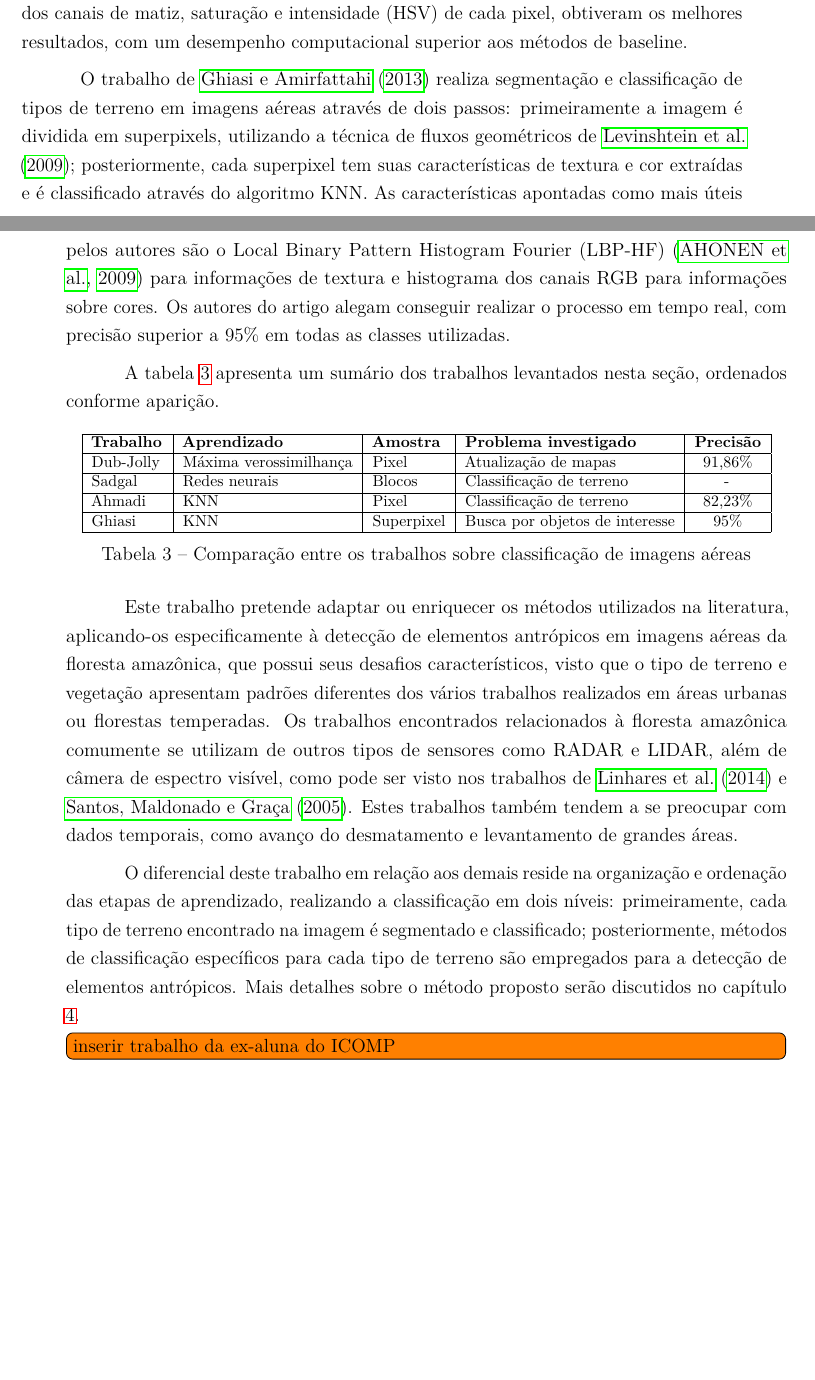
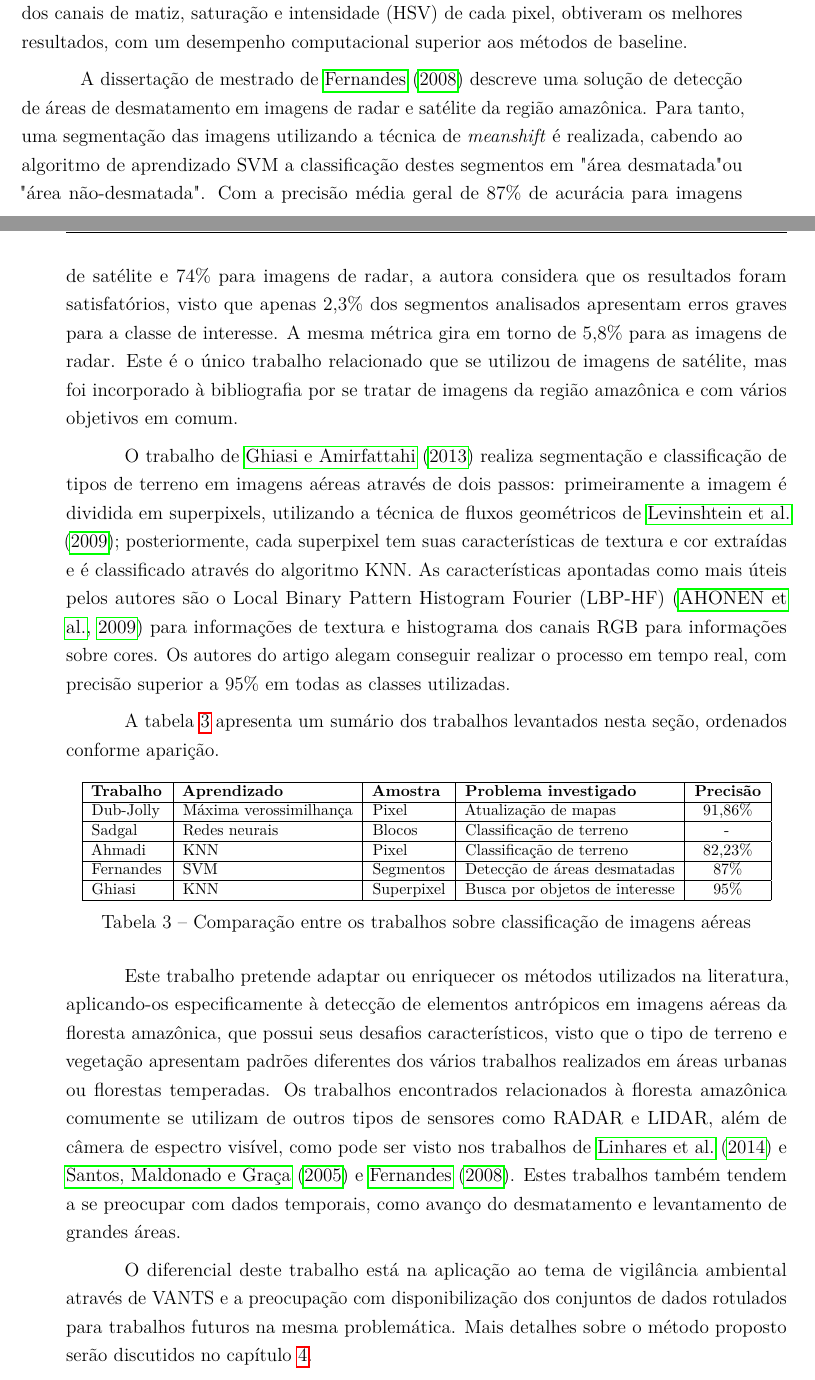
Before and after one commit to luizcavalcanti/dissertacao, a LaTeX thesis (final/dissertacao.tex, which reads final/trabalhos_relacionados.tex): two parts of pages 36 and 37 of 73, joined at a grey line, cut so that both start at the same text, the shorter picture padded with empty space. Compiled offline with pdfLaTeX.

Commit message:
[relacionados] inclusão do trabalho da carol
Signed-off-by: Luiz Carlos Cavalcanti <cavalcanti.luiz@gmail.com>

```diff
--- a/final/trabalhos_relacionados.tex
+++ b/final/trabalhos_relacionados.tex
@@ -65,6 +65,8 @@ O trabalho de \citeonline{dubuisson:2000} apresenta uma técnica de segmentaçã
 De acordo com \citeonline{sadgal:2005}, o processamento de imagens digitais que representam cenas naturais requer elaboração substancial em todos os níveis: pré-processamento, segmentação, reconhecimento e interpretação. O trabalho apresentado sugere uma abordagem onde todas essas etapas acontecem em um único nível, e propõe um modelo de visão que tenta generalizar o reconhecimento de objetos utilizando categorização e cooperação.  A solução proposta combina processos estocásticos, dentre os quais Inferência Bayesiana, Campos Aleatórios de Markov, com métodos não-estocásticos como Redes Neurais Artificiais. Esta diversidade de métodos é utilizada na segmentação e na extração de características de cores, texturas e formas, que depois são usadas na classificação dos objetos. Uma vantagem importante deste método é a possibilidade de paralelizar o processo de classificação, uma vez que as diversas técnicas são fundidas no final do processo, ao invés de serem aplicadas em cascata. Embora os resultados pareçam ser satisfatórios em imagens naturais, pouco é dito sobre como o processo de fusão de classificadores é feito, e nenhuma implementação ou base de imagens está disponível publicamente.
 
 A pesquisa realizada por \citeonline{ahmadi:2013} tem como objetivo fazer segmentação e classificação de imagens aéreas, pixel a pixel. Para tal, diversos classificadores e atributos das imagens são testados, chegando-se a conclusão de que o uso do algoritmo de KNN em características de cor e textura, mais precisamente o filtro de Gabor \cite{fogel:1989} dos canais de matiz, saturação e intensidade (HSV) de cada pixel, obtiveram os melhores resultados, com um desempenho computacional superior aos métodos de baseline.
+
+A dissertação de mestrado de \citeonline{fernandes:2008} descreve uma solução de detecção de áreas de desmatamento em imagens de radar e satélite da região amazônica. Para tanto, uma segmentação das imagens utilizando a técnica de \textit{meanshift} é realizada, cabendo ao algoritmo de aprendizado SVM a classificação destes segmentos em "área desmatada" ou "área não-desmatada". Com a precisão média geral de 87\% de acurácia para imagens de satélite e 74\% para imagens de radar, a autora considera que os resultados foram satisfatórios, visto que apenas 2,3\% dos segmentos analisados apresentam erros graves para a classe de interesse. A mesma métrica gira em torno de 5,8\% para as imagens de radar. Este é o único trabalho relacionado que se utilizou de imagens de satélite, mas foi incorporado à bibliografia por se tratar de imagens da região amazônica e com vários objetivos em comum.
 
 O trabalho de \citeonline{ghiasi:2013} realiza segmentação e classificação de tipos de terreno em imagens aéreas através de dois passos: primeiramente a imagem é dividida em superpixels, utilizando a técnica de fluxos geométricos de \citeonline{levinshtein:2009}; posteriormente, cada superpixel tem suas características de textura e cor extraídas e é classificado através do algoritmo KNN. As características apontadas como mais úteis pelos autores são o Local Binary Pattern Histogram Fourier (LBP-HF) \cite{ahonen:2009} para informações de textura e histograma dos canais RGB para informações sobre cores. Os autores do artigo alegam conseguir realizar o processo em tempo real, com precisão superior a 95\% em todas as classes utilizadas.
 
@@ -77,16 +79,15 @@ A tabela \ref{tab:sumarioClassificacao} apresenta um sumário dos trabalhos leva
 \hline
 \textbf{Trabalho} &  \textbf{Aprendizado} & \textbf{Amostra} & \textbf{Problema investigado} &  \textbf{Precisão} \\ \hline
 Dub-Jolly & Máxima verossimilhança & Pixel      & Atualização de mapas           & 91,86\% \\ \hline
-Sadgal    & Redes neurais         & Blocos     & Classificação de terreno       & -       \\ \hline
-Ahmadi    & KNN                   & Pixel      & Classificação de terreno       & 82,23\% \\ \hline
-Ghiasi    & KNN                   & Superpixel & Busca por objetos de interesse & 95\%    \\ \hline
+Sadgal    & Redes neurais          & Blocos     & Classificação de terreno       & -       \\ \hline
+Ahmadi    & KNN                    & Pixel      & Classificação de terreno       & 82,23\% \\ \hline
+Fernandes & SVM                    & Segmentos  & Detecção de áreas desmatadas   & 87\%    \\ \hline
+Ghiasi    & KNN                    & Superpixel & Busca por objetos de interesse & 95\%    \\ \hline
 \end{tabulary}
 \caption{Comparação entre os trabalhos sobre classificação de imagens aéreas}
 \label{tab:sumarioClassificacao}
 \end{table}
 
-Este trabalho pretende adaptar ou enriquecer os métodos utilizados na literatura, aplicando-os especificamente à detecção de elementos antrópicos em imagens aéreas da floresta amazônica, que possui seus desafios característicos, visto que o tipo de terreno e vegetação apresentam padrões diferentes dos vários trabalhos realizados em áreas urbanas ou florestas temperadas. Os trabalhos encontrados relacionados à floresta amazônica comumente se utilizam de outros tipos de sensores como RADAR e LIDAR, além de câmera de espectro visível, como pode ser visto nos trabalhos de \citeonline{linhares:2014} e \citeonline{santos:2005}. Estes trabalhos também tendem a se preocupar com dados temporais, como avanço do desmatamento e levantamento de grandes áreas.
+Este trabalho pretende adaptar ou enriquecer os métodos utilizados na literatura, aplicando-os especificamente à detecção de elementos antrópicos em imagens aéreas da floresta amazônica, que possui seus desafios característicos, visto que o tipo de terreno e vegetação apresentam padrões diferentes dos vários trabalhos realizados em áreas urbanas ou florestas temperadas. Os trabalhos encontrados relacionados à floresta amazônica comumente se utilizam de outros tipos de sensores como RADAR e LIDAR, além de câmera de espectro visível, como pode ser visto nos trabalhos de \citeonline{linhares:2014} e \citeonline{santos:2005} e \citeonline{fernandes:2008}. Estes trabalhos também tendem a se preocupar com dados temporais, como avanço do desmatamento e levantamento de grandes áreas.
 
-O diferencial deste trabalho em relação aos demais reside na organização e ordenação das etapas de aprendizado, realizando a classificação em dois níveis: primeiramente, cada tipo de terreno encontrado na imagem é segmentado e classificado; posteriormente, métodos de classificação específicos para cada tipo de terreno são empregados para a detecção de elementos antrópicos. Mais detalhes sobre o método proposto serão discutidos no capítulo \ref{cap:metodologia}.
-
-\todo[inline]{inserir trabalho da ex-aluna do ICOMP}
+O diferencial deste trabalho está na aplicação ao tema de vigilância ambiental através de VANTS e a preocupação com disponibilização dos conjuntos de dados rotulados para trabalhos futuros na mesma problemática. Mais detalhes sobre o método proposto serão discutidos no capítulo \ref{cap:metodologia}.
```
Also changed, not shown: final/dissertacao.bib (+8 -0 lines), final/trabalhos_relacionados.tex (4 more changed lines).
